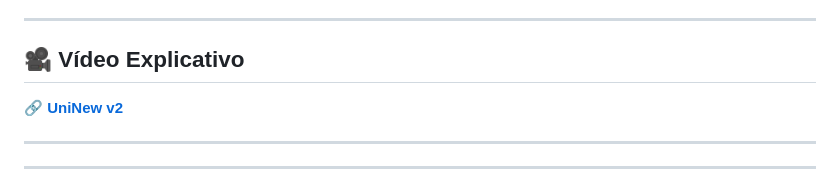
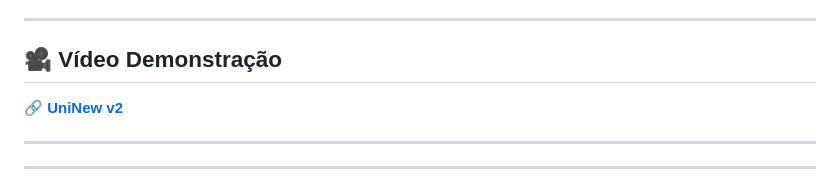
Before and after one commit to Bnooru/UniNewV2, a Markdown page: README.md, the part around the change. Rendered like a GitHub page.

Commit message:
Pequenos ajustes no readme.md

```diff
--- a/README.md
+++ b/README.md
@@ -32,7 +32,7 @@ Durante o desenvolvimento, o foco foi em manter a **usabilidade e clareza da nav
 - **Wilgner Feliciano Rizzi**
 
 ---
-## 🎥 Vídeo Explicativo
+## 🎥 Vídeo Demonstração
 🔗 [**UniNew v2**](https://youtu.be/H-tZQRHA8tY)
 
 ---
```
